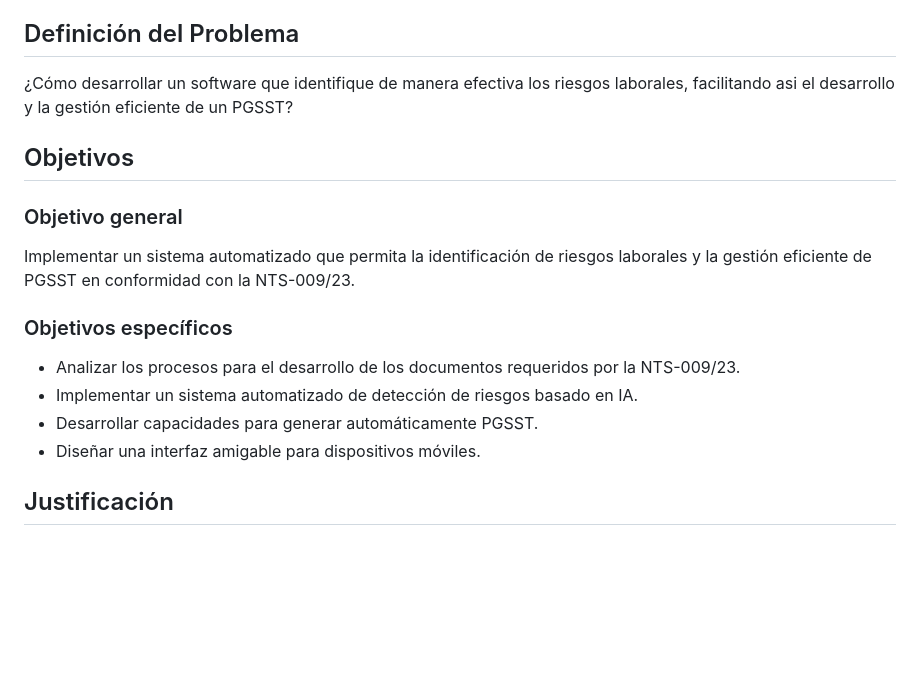
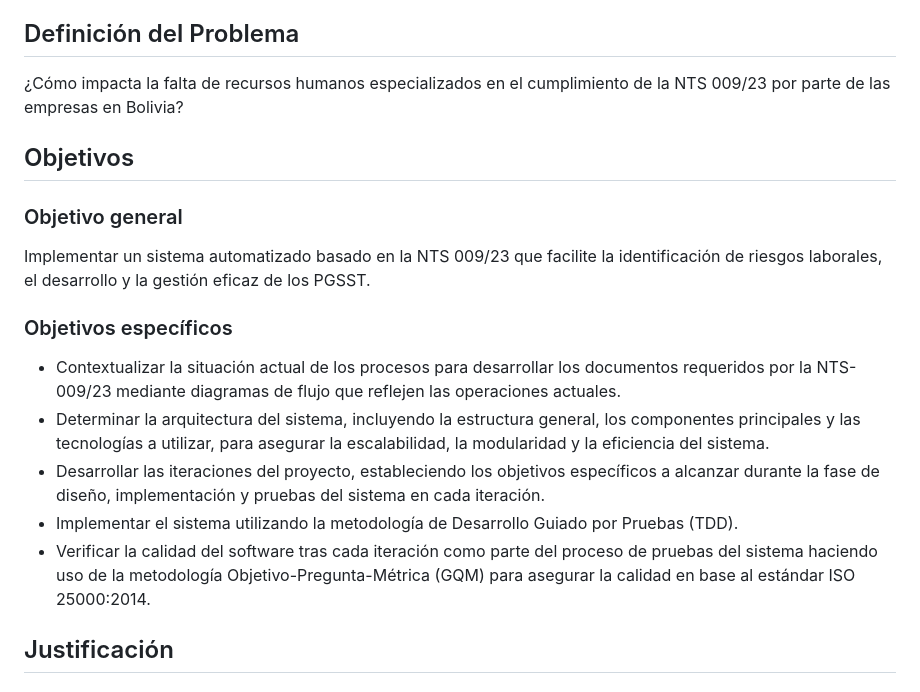
Before and after one commit to leonardoAB1/SySO_automation, a Markdown page: README.md, the part around the change. Drawn GitHub-style; blank space fills up the shorter version.

Commit message:
README updated to match project proposal

```diff
--- a/README.md
+++ b/README.md
@@ -10,17 +10,18 @@ Este proyecto busca abordar la falta de identificación proactiva de riesgos lab
 El proyecto se fundamenta en la necesidad de superar las dificultades históricas y culturales que han afectado la implementación efectiva de medidas de seguridad y salud en el trabajo en Bolivia. La NTS-009/23 establece los requisitos para la presentación y aprobación de los PGSST, pero su cumplimiento enfrenta obstáculos como la falta de recursos y la complejidad del proceso.
 
 ## Definición del Problema
-¿Cómo desarrollar un software que identifique de manera efectiva los riesgos laborales, facilitando asi el desarrollo y la gestión eficiente de un PGSST?
+¿Cómo impacta la falta de recursos humanos especializados en el cumplimiento de la NTS 009/23 por parte de las empresas en Bolivia?
 
 ## Objetivos
 ### Objetivo general
-Implementar un sistema automatizado que permita la identificación de riesgos laborales y la gestión eficiente de PGSST en conformidad con la NTS-009/23.
+Implementar un sistema automatizado basado en la NTS 009/23 que facilite la identificación de riesgos laborales, el desarrollo y la gestión eficaz de los PGSST.
 
 ### Objetivos específicos
-- Analizar los procesos para el desarrollo de los documentos requeridos por la NTS-009/23.
-- Implementar un sistema automatizado de detección de riesgos basado en IA.
-- Desarrollar capacidades para generar automáticamente PGSST.
-- Diseñar una interfaz amigable para dispositivos móviles.
+- Contextualizar la situación actual de los procesos para desarrollar los documentos requeridos por la NTS-009/23 mediante diagramas de flujo que reflejen las operaciones actuales.
+- Determinar la arquitectura del sistema, incluyendo la estructura general, los componentes principales y las tecnologías a utilizar, para asegurar la escalabilidad, la modularidad y la eficiencia del sistema.
+- Desarrollar las iteraciones del proyecto, estableciendo los objetivos específicos a alcanzar durante la fase de diseño, implementación y pruebas del sistema en cada iteración.
+- Implementar el sistema utilizando la metodología de Desarrollo Guiado por Pruebas (TDD).
+- Verificar la calidad del software tras cada iteración como parte del proceso de pruebas del sistema haciendo uso de la metodología Objetivo-Pregunta-Métrica (GQM) para asegurar la calidad en base al estándar ISO 25000:2014.
 
 ## Justificación
 ### Justificación legal
```
